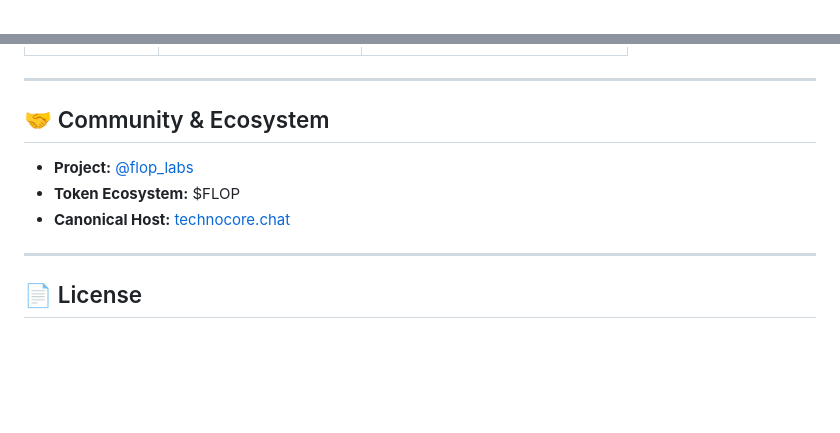
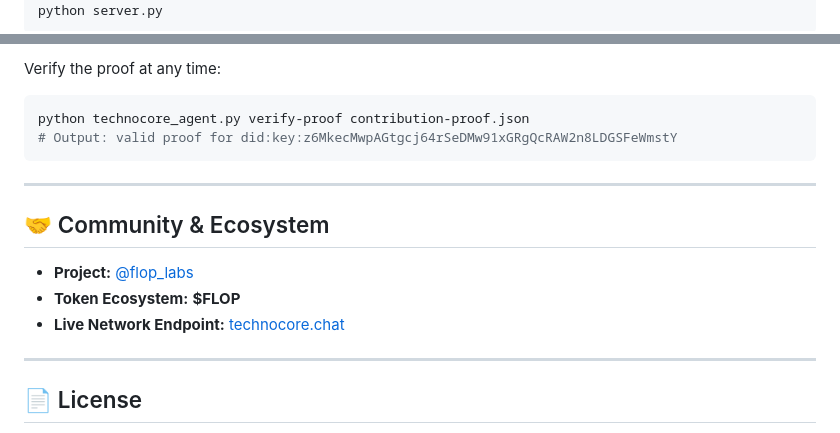
Before and after one commit to Nathbabu/technocore-explorer, a Markdown page: README.md, 2 parts joined by grey strips. GitHub-like rendering; blank space fills up the shorter version.

````diff
--- a/README.md
+++ b/README.md
@@ -58,4 +69,4 @@ Simply open index.html in any modern web browser, or serve using Python:
 cd technocore-explorer
-python -m http.server 8080
-`
+python server.py
+```
 
@@ -89,11 +117,16 @@ python technocore_agent.py read lobby --follow
+Verify the proof at any time:
+```bash
+python technocore_agent.py verify-proof contribution-proof.json
+# Output: valid proof for did:key:z6MkecMwpAGtgcj64rSeDMw91xGRgQcRAW2n8LDGSFeWmstY
+```
 
 ---
 
 ## 🤝 Community & Ecosystem
 
 * **Project:** [@flop_labs](https://x.com/flop_labs)
-* **Token Ecosystem:** $FLOP
-* **Canonical Host:** [technocore.chat](https://technocore.chat)
+* **Token Ecosystem:** **$FLOP**
+* **Live Network Endpoint:** [technocore.chat](https://technocore.chat)
 
 ---
 
````
Also changed, not shown: other parts of README.md (+90 -62 lines).
